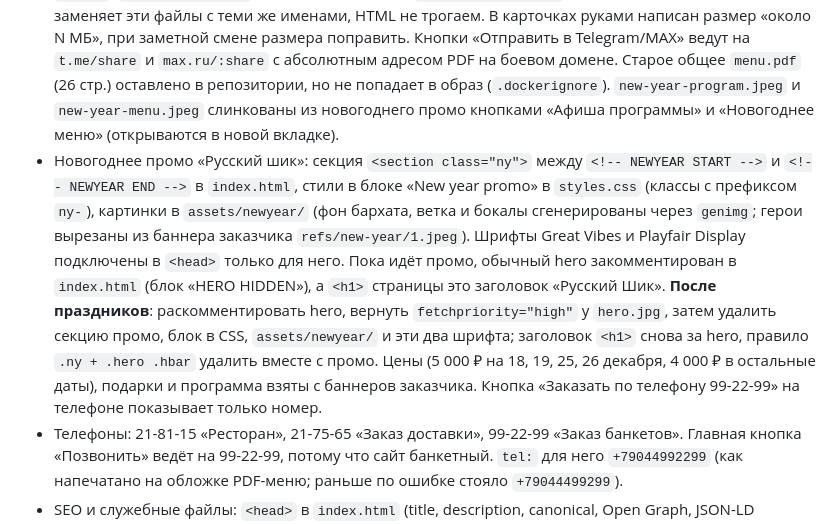
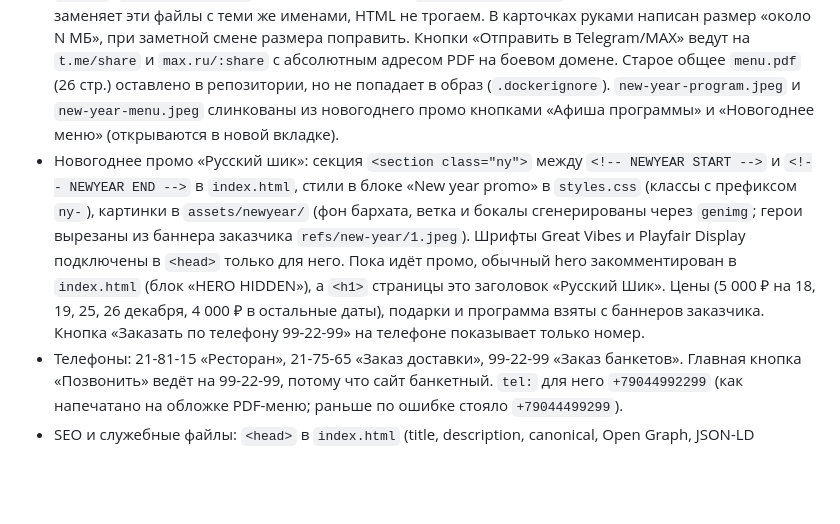
Before and after one commit to v-zagoruyko/gurman-frontend, a Markdown page: CLAUDE.md, the part around the change. Drawn GitHub-style; blank space fills up the shorter version.

Commit message:
Drop post-holiday promo removal note
Co-Authored-By: Claude Sonnet 5.5 <noreply@anthropic.com>

```diff
--- a/CLAUDE.md
+++ b/CLAUDE.md
@@ -24,7 +24,7 @@ docker build -t gurman-test . && docker run --rm --name gurman-test -p 8089:80 g
 - `index.html`: вся страница по порядку: новогоднее промо (hero закомментирован, см. ниже), залы и условия, меню (карточки PDF), галерея-мозаика, контакты, подвал. Навигации нет. Стили в `styles.css`. Токены цветов в `:root` совпадают с Figma-макетом меню, кроме фона `#F7F3EC` и затемнённых `--gold-text`, `--muted` (контраст не ниже 5:1).
 - `assets/hero.jpg` (обложка меню, 1238×1032) и `assets/gallery/photo-NN.jpg` (фото блюд и залов из PDF; в мозаике 12 штук, `photo-09` ещё и карточка малого зала; для большого зала используется `hero.jpg`). Какой зал на каком фото не подтверждено.
 - `files/`: `menu-banquet.pdf` (банкетное, 15 стр.) и `menu-caucasian.pdf` (кавказское, 6 стр.): мама заменяет эти файлы с теми же именами, HTML не трогаем. В карточках руками написан размер «около N МБ», при заметной смене размера поправить. Кнопки «Отправить в Telegram/MAX» ведут на `t.me/share` и `max.ru/:share` с абсолютным адресом PDF на боевом домене. Старое общее `menu.pdf` (26 стр.) оставлено в репозитории, но не попадает в образ (`.dockerignore`). `new-year-program.jpeg` и `new-year-menu.jpeg` слинкованы из новогоднего промо кнопками «Афиша программы» и «Новогоднее меню» (открываются в новой вкладке).
-- Новогоднее промо «Русский шик»: секция `<section class="ny">` между `<!-- NEWYEAR START -->` и `<!-- NEWYEAR END -->` в `index.html`, стили в блоке «New year promo» в `styles.css` (классы с префиксом `ny-`), картинки в `assets/newyear/` (фон бархата, ветка и бокалы сгенерированы через `genimg`; герои вырезаны из баннера заказчика `refs/new-year/1.jpeg`). Шрифты Great Vibes и Playfair Display подключены в `<head>` только для него. Пока идёт промо, обычный hero закомментирован в `index.html` (блок «HERO HIDDEN»), а `<h1>` страницы это заголовок «Русский Шик». **После праздников**: раскомментировать hero, вернуть `fetchpriority="high"` у `hero.jpg`, затем удалить секцию промо, блок в CSS, `assets/newyear/` и эти два шрифта; заголовок `<h1>` снова за hero, правило `.ny + .hero .hbar` удалить вместе с промо. Цены (5 000 ₽ на 18, 19, 25, 26 декабря, 4 000 ₽ в остальные даты), подарки и программа взяты с баннеров заказчика. Кнопка «Заказать по телефону 99-22-99» на телефоне показывает только номер.
+- Новогоднее промо «Русский шик»: секция `<section class="ny">` между `<!-- NEWYEAR START -->` и `<!-- NEWYEAR END -->` в `index.html`, стили в блоке «New year promo» в `styles.css` (классы с префиксом `ny-`), картинки в `assets/newyear/` (фон бархата, ветка и бокалы сгенерированы через `genimg`; герои вырезаны из баннера заказчика `refs/new-year/1.jpeg`). Шрифты Great Vibes и Playfair Display подключены в `<head>` только для него. Пока идёт промо, обычный hero закомментирован в `index.html` (блок «HERO HIDDEN»), а `<h1>` страницы это заголовок «Русский Шик». Цены (5 000 ₽ на 18, 19, 25, 26 декабря, 4 000 ₽ в остальные даты), подарки и программа взяты с баннеров заказчика. Кнопка «Заказать по телефону 99-22-99» на телефоне показывает только номер.
 - Телефоны: 21-81-15 «Ресторан», 21-75-65 «Заказ доставки», 99-22-99 «Заказ банкетов». Главная кнопка «Позвонить» ведёт на 99-22-99, потому что сайт банкетный. `tel:` для него `+79044992299` (как напечатано на обложке PDF-меню; раньше по ошибке стояло `+79044499299`).
 - SEO и служебные файлы: `<head>` в `index.html` (title, description, canonical, Open Graph, JSON-LD `Restaurant`+`EventVenue`), `robots.txt`, `sitemap.xml`, `404.html`, `favicon.ico/svg`, `apple-touch-icon.png`, `assets/og.jpg` (1200×630, собран из `hero.jpg` с текстом через PIL), `.dockerignore` (исключает старый `files/menu.pdf` из образа; nginx редиректит `/files/menu.pdf` на банкетное меню). Домен в canonical, OG и sitemap указан в punycode. В JSON-LD нет часов работы, вместимости и цен: добавить только после подтверждения. Пока hero закомментирован, `fetchpriority="high"` у `hero.jpg` не нужен (вернуть при раскомментировании, пометка в `index.html`).
 - `design/index.html`: старый дизайн-прототип, больше не ведётся и не совпадает с боевой страницей.
```
